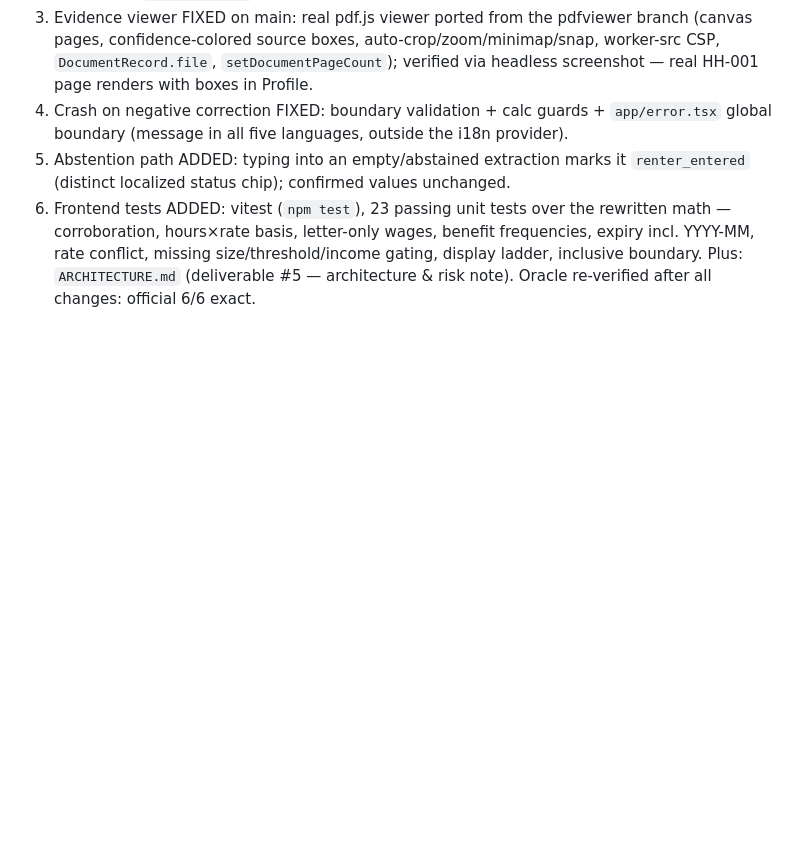
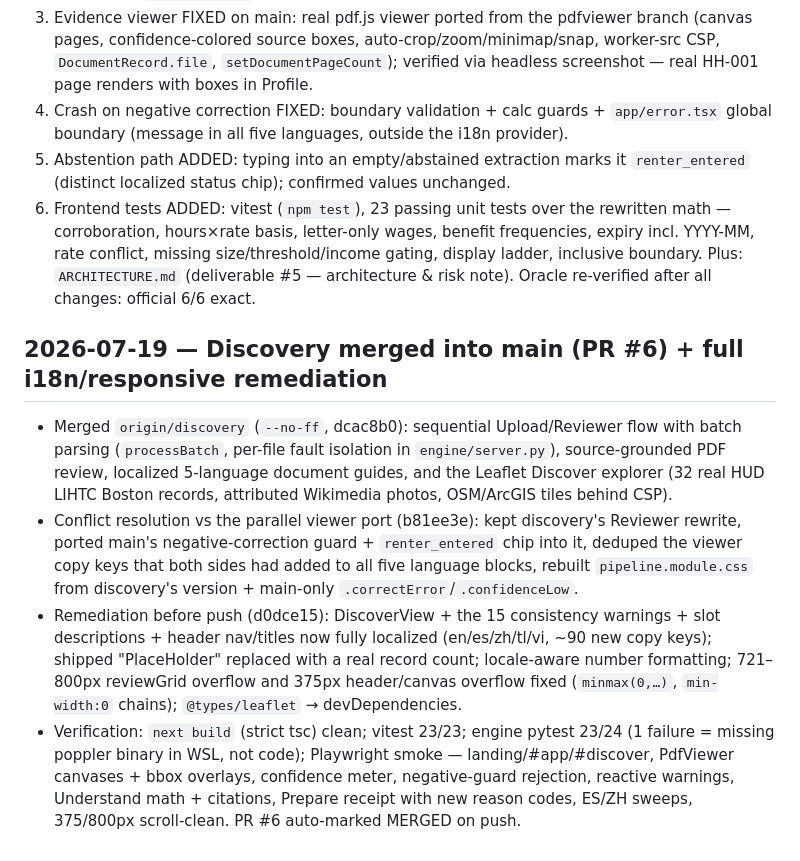
Before and after one commit to EmaRimoldi/snAI, a Markdown page: BUILDLOG.md, the part around the change. Drawn GitHub-style; blank space fills up the shorter version.

Commit message:
docs: BUILDLOG entry for the discovery merge + i18n/responsive remediation

```diff
--- a/BUILDLOG.md
+++ b/BUILDLOG.md
@@ -310,3 +310,24 @@ an in-panel visual pass on the unlocked Understand chat is still worth a click-t
    rate conflict, missing size/threshold/income gating, display ladder, inclusive boundary.
 Plus: `ARCHITECTURE.md` (deliverable #5 — architecture & risk note). Oracle re-verified after all
 changes: official 6/6 exact.
+
+## 2026-07-19 — Discovery merged into main (PR #6) + full i18n/responsive remediation
+
+- Merged `origin/discovery` (`--no-ff`, dcac8b0): sequential Upload/Reviewer flow with batch
+  parsing (`processBatch`, per-file fault isolation in `engine/server.py`), source-grounded PDF
+  review, localized 5-language document guides, and the Leaflet Discover explorer (32 real HUD
+  LIHTC Boston records, attributed Wikimedia photos, OSM/ArcGIS tiles behind CSP).
+- Conflict resolution vs the parallel viewer port (b81ee3e): kept discovery's Reviewer rewrite,
+  ported main's negative-correction guard + `renter_entered` chip into it, deduped the viewer
+  copy keys that both sides had added to all five language blocks, rebuilt
+  `pipeline.module.css` from discovery's version + main-only `.correctError`/`.confidenceLow`.
+- Remediation before push (d0dce15): DiscoverView + the 15 consistency warnings + slot
+  descriptions + header nav/titles now fully localized (en/es/zh/tl/vi, ~90 new copy keys);
+  shipped "PlaceHolder" replaced with a real record count; locale-aware number formatting;
+  721–800px reviewGrid overflow and 375px header/canvas overflow fixed (`minmax(0,…)`,
+  `min-width:0` chains); `@types/leaflet` → devDependencies.
+- Verification: `next build` (strict tsc) clean; vitest 23/23; engine pytest 23/24 (1 failure =
+  missing poppler binary in WSL, not code); Playwright smoke — landing/#app/#discover, PdfViewer
+  canvases + bbox overlays, confidence meter, negative-guard rejection, reactive warnings,
+  Understand math + citations, Prepare receipt with new reason codes, ES/ZH sweeps, 375/800px
+  scroll-clean. PR #6 auto-marked MERGED on push.
```
